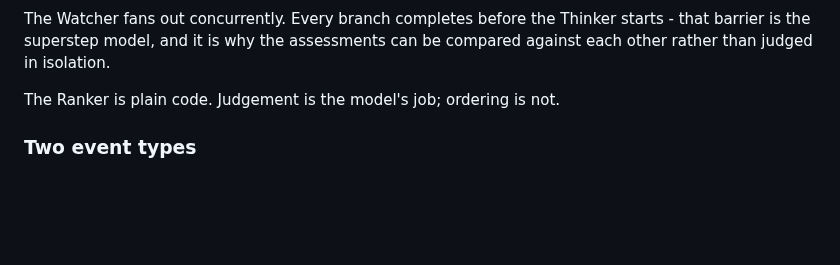
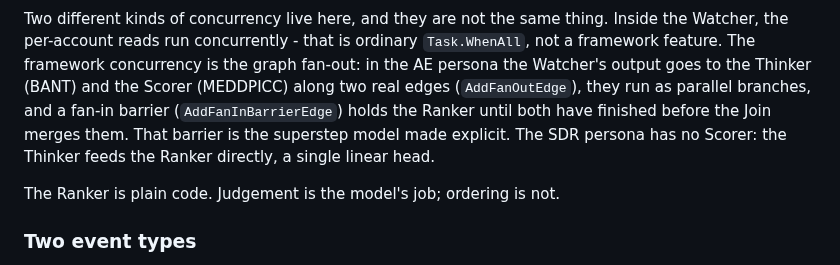
Before and after one commit to allandecastro/dataverse-agent-framework-sales, a Markdown page: README.md, the part around one of its changes. GitHub-like rendering; blank space fills up the shorter version.

````diff
--- a/README.md
+++ b/README.md
@@ -106,7 +107,7 @@ flowchart TD
     A -. kept for another round .-> A
 ```
 
-The Watcher fans out concurrently. Every branch completes before the Thinker starts - that barrier is the superstep model, and it is why the assessments can be compared against each other rather than judged in isolation.
+Two different kinds of concurrency live here, and they are not the same thing. Inside the Watcher, the per-account reads run concurrently - that is ordinary `Task.WhenAll`, not a framework feature. The framework concurrency is the graph fan-out: in the AE persona the Watcher's output goes to the Thinker (BANT) and the Scorer (MEDDPICC) along two real edges (`AddFanOutEdge`), they run as parallel branches, and a fan-in barrier (`AddFanInBarrierEdge`) holds the Ranker until both have finished before the Join merges them. That barrier is the superstep model made explicit. The SDR persona has no Scorer: the Thinker feeds the Ranker directly, a single linear head.
 
 The Ranker is plain code. Judgement is the model's job; ordering is not.
 
````
Also changed, not shown: other parts of README.md (+9 -8 lines), docs/workflow-graph.md (+27 -12 lines), docs/images/workflow-graph.png (added), 4 other files.
